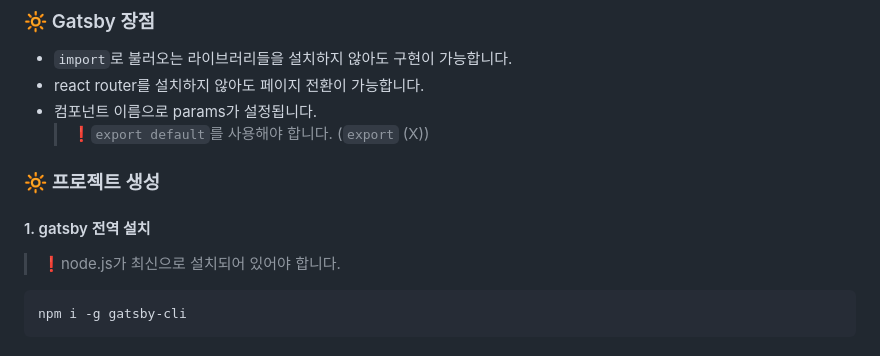
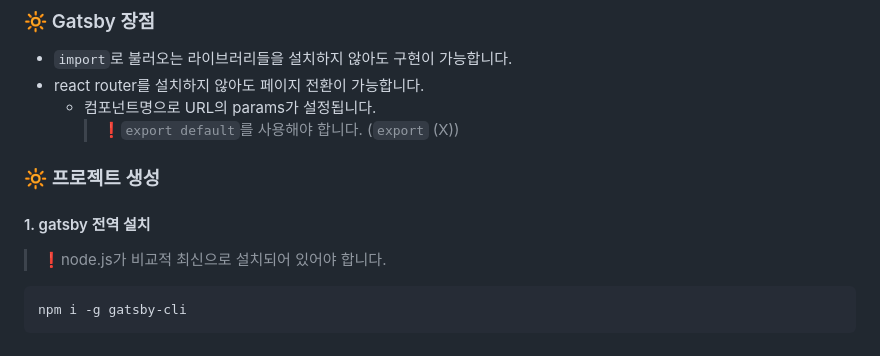
Before and after one commit to hyerimhan/Gatsby, a Markdown page: README.md, the part around the change printed below. Drawn GitHub-style.

Commit message:
Docs: Modified README.md

````diff
--- a/README.md
+++ b/README.md
@@ -29,14 +29,14 @@
 
 - `import`로 불러오는 라이브러리들을 설치하지 않아도 구현이 가능합니다.
 - react router를 설치하지 않아도 페이지 전환이 가능합니다.
-- 컴포넌트 이름으로 params가 설정됩니다.
-  > ❗`export default`를 사용해야 합니다. (`export` (X))
+  - 컴포넌트명으로 URL의 params가 설정됩니다.
+    > ❗`export default`를 사용해야 합니다. (`export` (X))
 
 ### 🔆 프로젝트 생성
 
 #### 1. gatsby 전역 설치
 
-> ❗node.js가 최신으로 설치되어 있어야 합니다.
+> ❗node.js가 비교적 최신으로 설치되어 있어야 합니다.
 
 ```
 npm i -g gatsby-cli
````
Also changed, not shown: other parts of README.md (+1 -1 lines).
